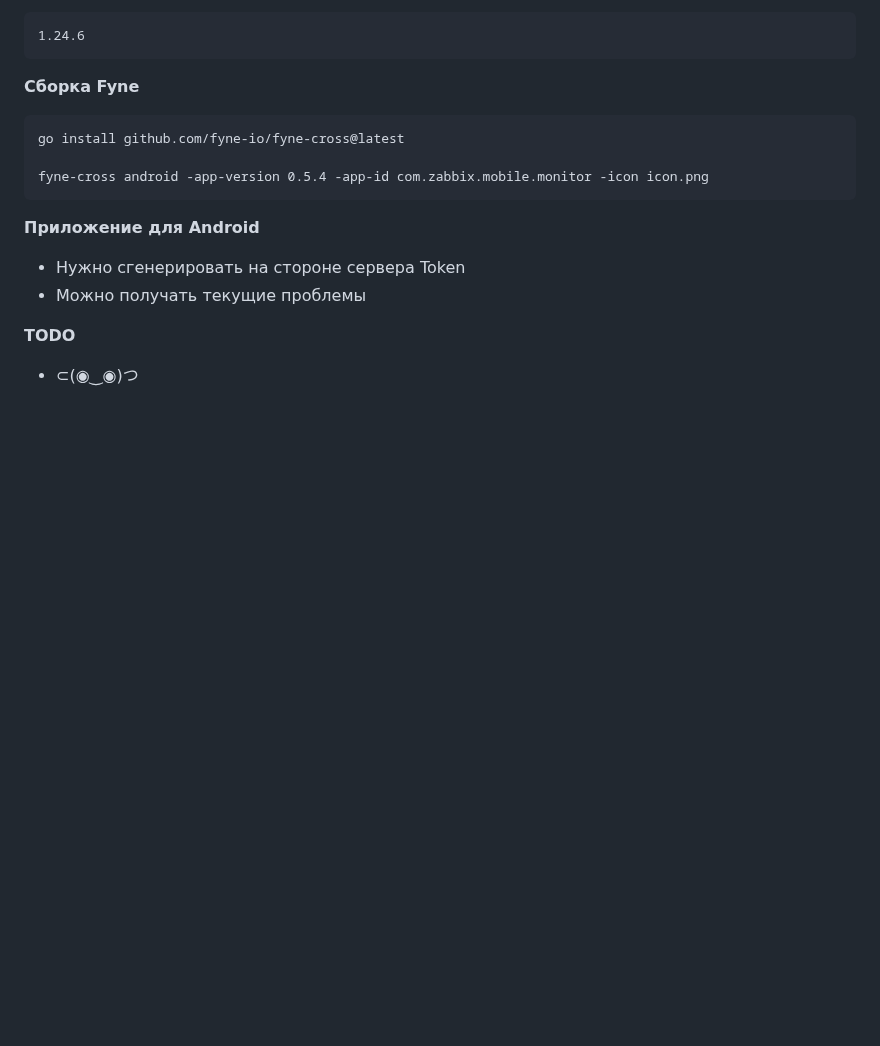
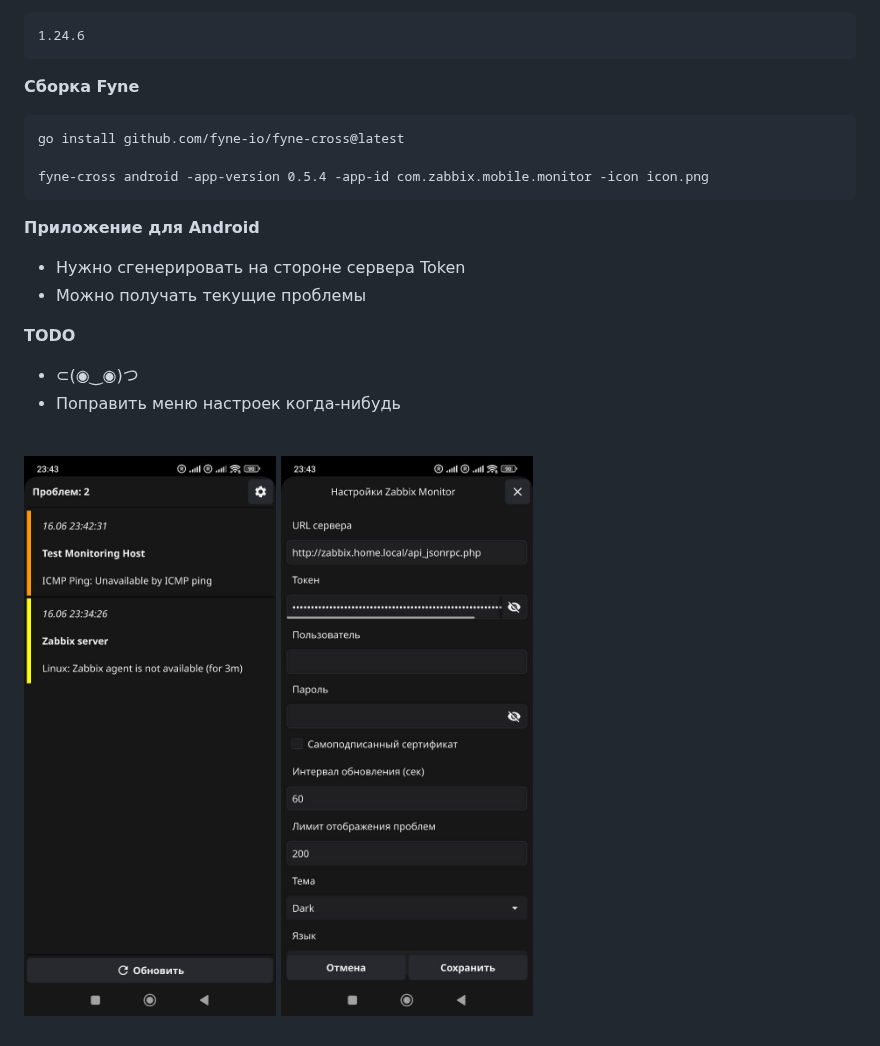
Before and after one commit to sincityview/zabbix-mobile, a Markdown page: README.md, the part around the change. GitHub-like rendering; pictures changed too: img/main.jpg (added), img/settings.jpg (added); blank space fills up the shorter version.

Commit message:
README images added

```diff
--- a/README.md
+++ b/README.md
@@ -24,3 +24,8 @@ fyne-cross android -app-version 0.5.4 -app-id com.zabbix.mobile.monitor -icon ic
 
 **TODO**
 - ⊂(◉‿◉)つ
+- Поправить меню настроек когда-нибудь
+
+<br>
+
+![main](img/main.jpg) ![settings](img/settings.jpg)
```
